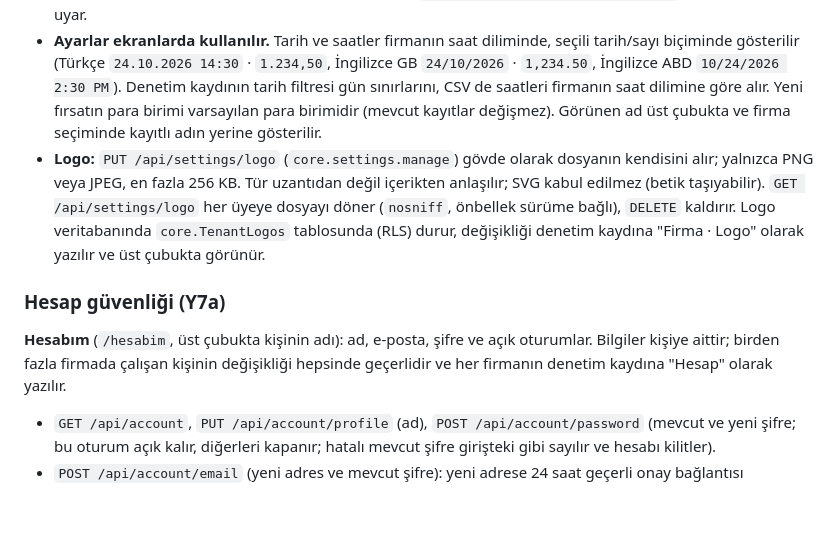
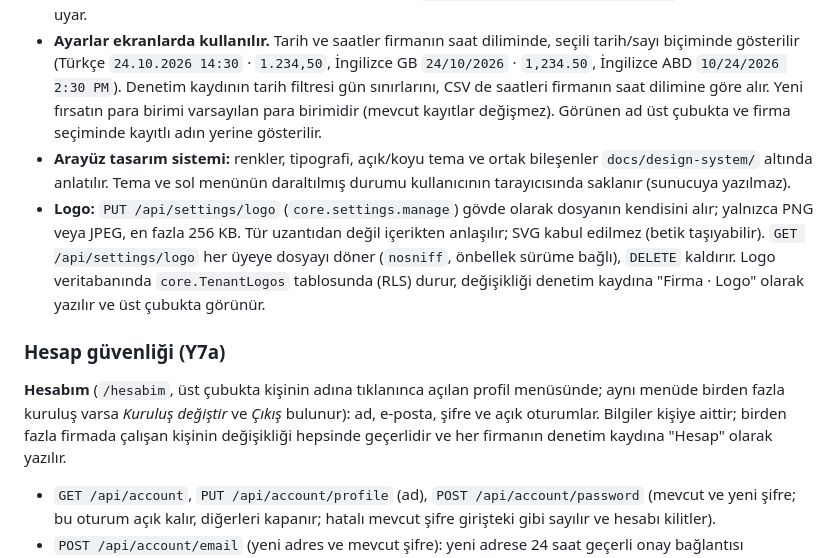
Before and after one commit to gulerseker08-art/modulix, a Markdown page: README.md, the part around the change. Rendered like a GitHub page; blank space fills up the shorter version.

```diff
--- a/README.md
+++ b/README.md
@@ -216,11 +216,12 @@ Platformu işleten ekip için ayrı bir alan: menüde **Platform** (`/platform`)
 - `GET /api/settings`: her üye okur. `PUT /api/settings` (`core.settings.manage`): gövde `{ "values": { "core.regional.currency": { "value": "EUR", "version": 1 } } }`. Hepsi birlikte kaydedilir ya da hiçbiri: tanımsız anahtar 400, geçersiz değer 422 (alan adı ayar anahtarıdır), okunduktan sonra değişmiş sürüm 409.
 - Her değişen ayar denetim kaydına "Firma ayarı" olarak, ayarın adıyla ve eski → yeni değerle yazılır; değişmeyen değer yazılmaz. Genel kayıt uç noktası (`/api/records/core.tenant-setting`) da aynı kurallara uyar.
 - **Ayarlar ekranlarda kullanılır.** Tarih ve saatler firmanın saat diliminde, seçili tarih/sayı biçiminde gösterilir (Türkçe `24.10.2026 14:30` · `1.234,50`, İngilizce GB `24/10/2026` · `1,234.50`, İngilizce ABD `10/24/2026 2:30 PM`). Denetim kaydının tarih filtresi gün sınırlarını, CSV de saatleri firmanın saat dilimine göre alır. Yeni fırsatın para birimi varsayılan para birimidir (mevcut kayıtlar değişmez). Görünen ad üst çubukta ve firma seçiminde kayıtlı adın yerine gösterilir.
+- **Arayüz tasarım sistemi:** renkler, tipografi, açık/koyu tema ve ortak bileşenler `docs/design-system/` altında anlatılır. Tema ve sol menünün daraltılmış durumu kullanıcının tarayıcısında saklanır (sunucuya yazılmaz).
 - **Logo:** `PUT /api/settings/logo` (`core.settings.manage`) gövde olarak dosyanın kendisini alır; yalnızca PNG veya JPEG, en fazla 256 KB. Tür uzantıdan değil içerikten anlaşılır; SVG kabul edilmez (betik taşıyabilir). `GET /api/settings/logo` her üyeye dosyayı döner (`nosniff`, önbellek sürüme bağlı), `DELETE` kaldırır. Logo veritabanında `core.TenantLogos` tablosunda (RLS) durur, değişikliği denetim kaydına "Firma · Logo" olarak yazılır ve üst çubukta görünür.
 
 ### Hesap güvenliği (Y7a)
 
-**Hesabım** (`/hesabim`, üst çubukta kişinin adı): ad, e-posta, şifre ve açık oturumlar. Bilgiler kişiye aittir; birden fazla firmada çalışan kişinin değişikliği hepsinde geçerlidir ve her firmanın denetim kaydına "Hesap" olarak yazılır.
+**Hesabım** (`/hesabim`, üst çubukta kişinin adına tıklanınca açılan profil menüsünde; aynı menüde birden fazla kuruluş varsa *Kuruluş değiştir* ve *Çıkış* bulunur): ad, e-posta, şifre ve açık oturumlar. Bilgiler kişiye aittir; birden fazla firmada çalışan kişinin değişikliği hepsinde geçerlidir ve her firmanın denetim kaydına "Hesap" olarak yazılır.
 
 - `GET /api/account`, `PUT /api/account/profile` (ad), `POST /api/account/password` (mevcut ve yeni şifre; bu oturum açık kalır, diğerleri kapanır; hatalı mevcut şifre girişteki gibi sayılır ve hesabı kilitler).
 - `POST /api/account/email` (yeni adres ve mevcut şifre): yeni adrese 24 saat geçerli onay bağlantısı (`/eposta-onayla`) gider. `POST /api/auth/confirm-email-change` e-postayı ve giriş adını değiştirir, tüm oturumları kapatır, eski adrese bilgi verir. Adres başka hesapta kullanılıyorsa bu yalnızca bağlantıda söylenir.
```
Also changed, not shown: docs/design-system/README.md (added, +49 -0 lines), docs/design-system/component-catalog.md (added, +60 -0 lines), docs/design-system/form-standards.md (added, +58 -0 lines), docs/design-system/migration-report.md (added, +84 -0 lines), docs/design-system/theme-tokens.md (added, +79 -0 lines), docs/design-system/visual-qa-checklist.md (added, +35 -0 lines), docs/design-system/onizleme-acik.png (added), docs/design-system/onizleme-koyu.png (added), docs/design-system/onizleme-mobil.png (added).
